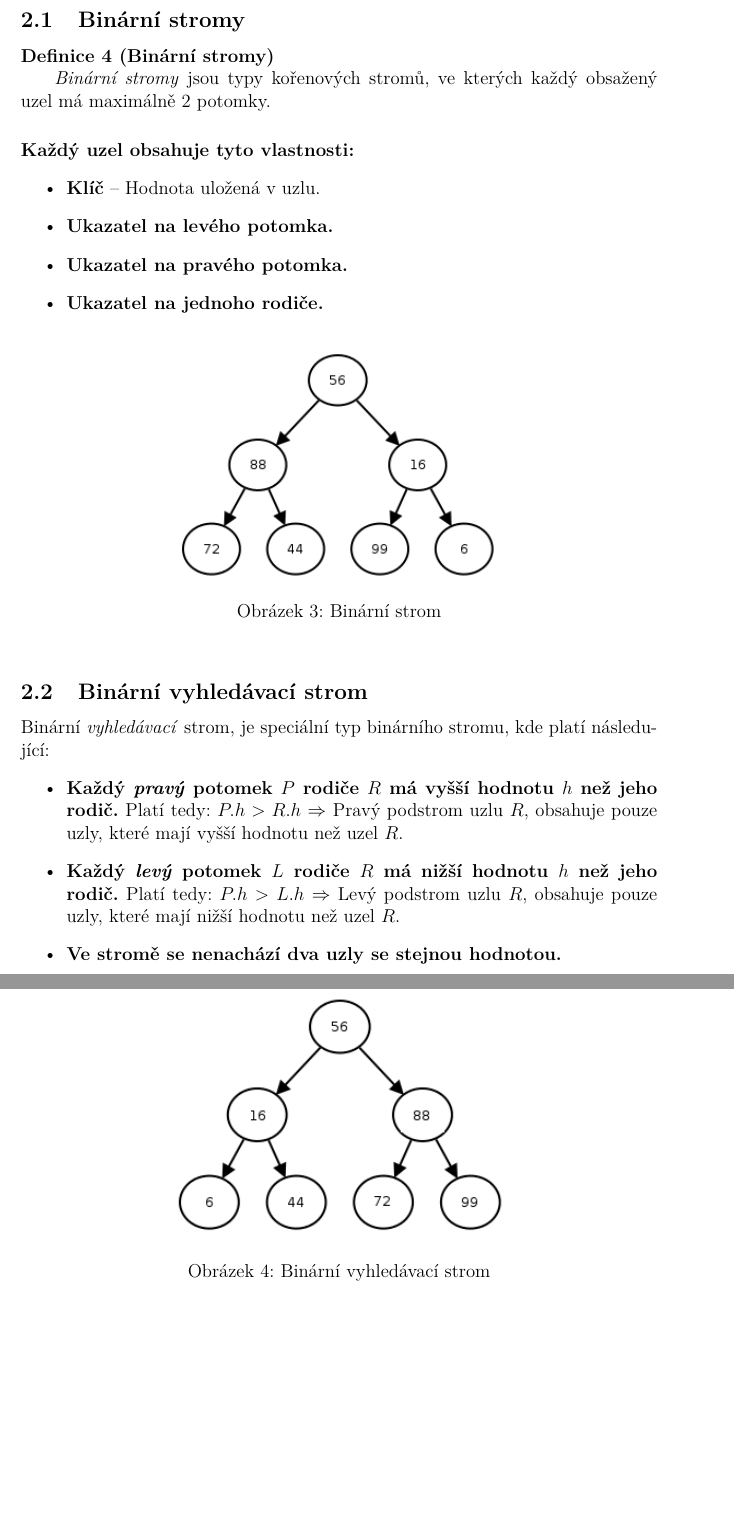
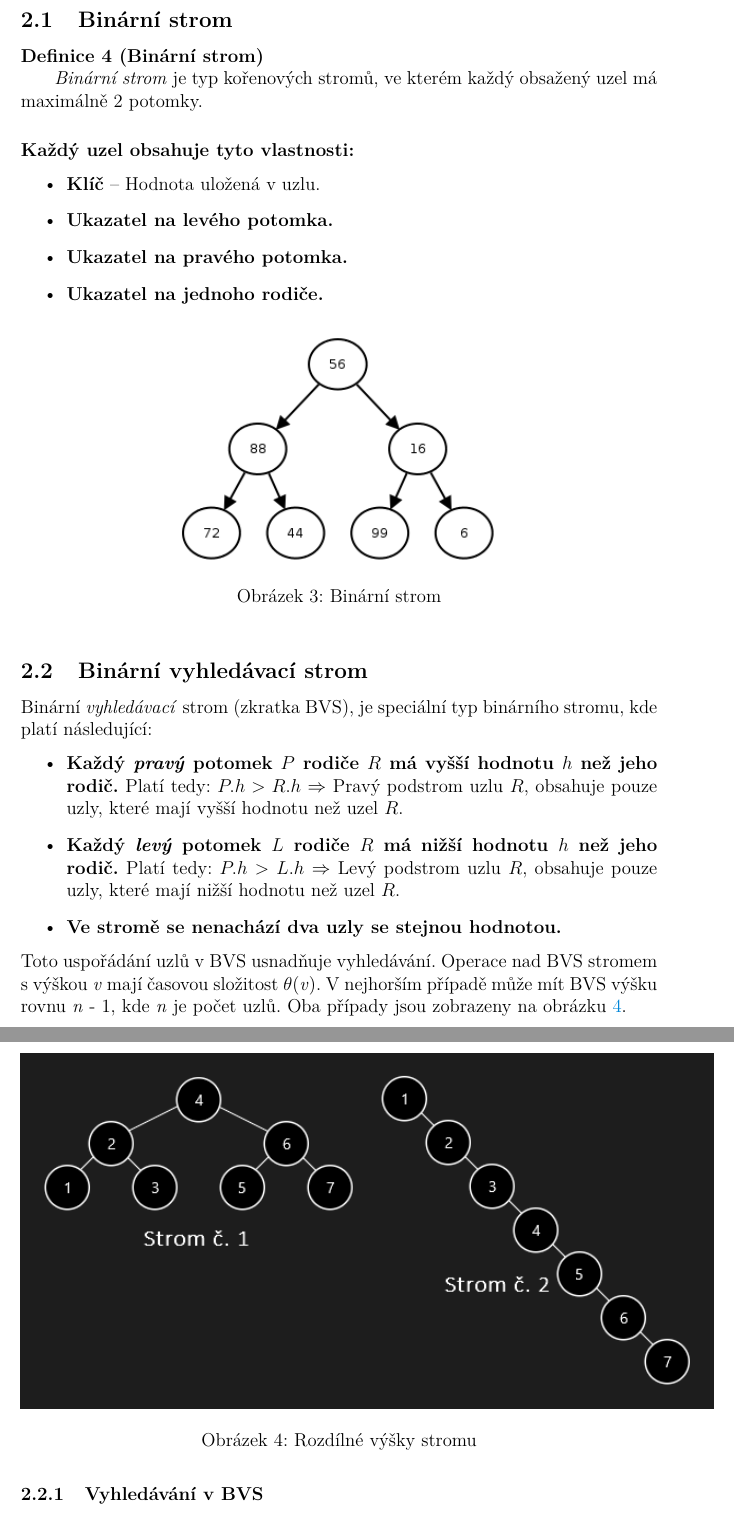
Before and after one commit to BecherPatrik/BakalarkaText, a LaTeX thesis (bakalarka.tex): two parts of pages 10 and 11 of 16, joined at a grey line, cut so that both start at the same text, the shorter picture padded with empty space. Compiled offline with pdfLaTeX.

Commit message:
přidán binární vyhledávací

```diff
--- a/bakalarka.tex
+++ b/bakalarka.tex
@@ -226,9 +227,9 @@ Kořenový strom se nazývá $m$\textit{-ární}, právě když každý jeho vrc
 \end{definition}
 \smallskip
 
-\subsection{Binární stromy}
-\begin{definition}[Binární stromy]
-\textit{Binární stromy} jsou typy kořenových stromů, ve kterých každý obsažený uzel má maximálně 2 potomky.
+\subsection{Binární strom}
+\begin{definition}[Binární strom]
+\textit{Binární strom} je typ kořenových stromů, ve kterém každý obsažený uzel má maximálně 2 potomky.
 \end{definition}
 \smallskip
 
@@ -248,18 +249,23 @@ Kořenový strom se nazývá $m$\textit{-ární}, právě když každý jeho vrc
 
 \medskip
 \subsection{Binární vyhledávací strom}
-Binární \textit{vyhledávací} strom, je speciální typ binárního stromu, kde platí následující:
+Binární \textit{vyhledávací} strom (zkratka BVS), je speciální typ binárního stromu, kde platí následující:
 \begin{itemize}
 \item \textbf {Každý \textit{pravý} potomek $P$ rodiče $R$ má vyšší hodnotu $h$ než jeho rodič.} Platí tedy: $P.h > R.h$ $\Rightarrow$ Pravý podstrom uzlu $R$, obsahuje pouze uzly, které mají vyšší hodnotu než uzel $R$.
 \item \textbf {Každý \textit{levý} potomek $L$ rodiče $R$ má nižší hodnotu $h$ než jeho rodič.} Platí tedy: $P.h > L.h$ $\Rightarrow$ Levý podstrom uzlu $R$, obsahuje pouze uzly, které mají nižší hodnotu než uzel $R$.
 \item \textbf {Ve stromě se nenachází dva uzly se stejnou hodnotou.}
 \end{itemize}
 
-\begin{figure}[t!]
+\noindent Toto uspořádání uzlů v BVS usnadňuje vyhledávání. Operace nad BVS stromem s výškou \textit{v}  mají časovou složitost $ \theta$(\textit{v}). V nejhorším případě může mít BVS výšku rovnu \textit{n} - 1, kde \textit{n} je počet uzlů. Oba případy jsou zobrazeny na obrázku \ref{binary}.
+
+\begin{figure}[h!]
 \centering
 	\includegraphics[scale=0.7]{obrazky/4BinarniVyhledavaciStrom.png}
-	\caption{Binární vyhledávací strom}
+	\caption{Rozdílné výšky stromu}
+	\label{binary}
 \end{figure}
+
+\subsubsection{Vyhledávání v BVS}
 
 %% Závěry práce. V jazyce práce a anglicky. Text pro jiný než
 %% nastavený jazyk práce (nepovinným parametrem language makra
```
Also changed, not shown: bakalarka.pdf, obrazky/2PopisStromu.png, obrazky/4BinarniVyhledavaciStrom.PNG, bakalarka.tex (3 more changed lines).
